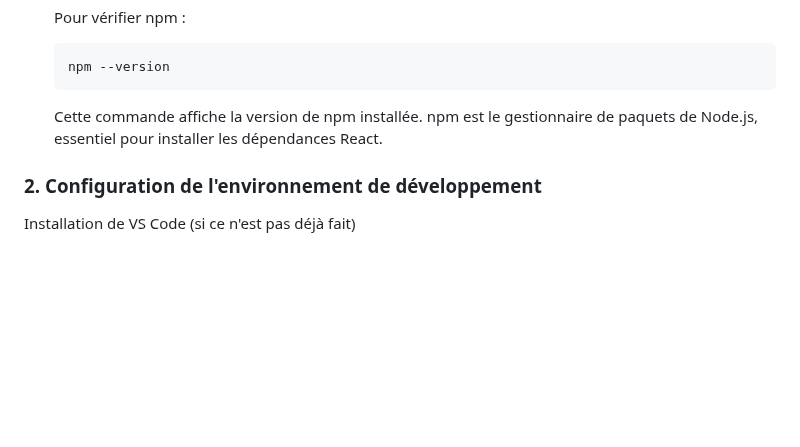
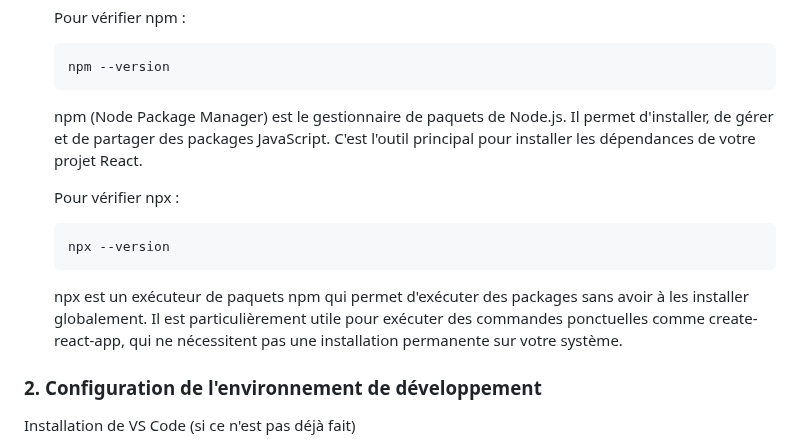
Before and after one commit to IMSET-Sousse/cours, a Markdown page: Logiciel de création de site web/TP1 Installation React.md, the part around the change. Drawn GitHub-style; blank space fills up the shorter version.

Commit message:
TP installation react

````diff
--- a/Logiciel de création de site web/TP1 Installation React.md
+++ b/Logiciel de création de site web/TP1 Installation React.md
@@ -40,7 +40,15 @@
    npm --version
    ```
 
-   Cette commande affiche la version de npm installée. npm est le gestionnaire de paquets de Node.js, essentiel pour installer les dépendances React.
+   npm (Node Package Manager) est le gestionnaire de paquets de Node.js. Il permet d'installer, de gérer et de partager des packages JavaScript. C'est l'outil principal pour installer les dépendances de votre projet React.
+
+   Pour vérifier npx :
+
+   ```bash
+   npx --version
+   ```
+
+   npx est un exécuteur de paquets npm qui permet d'exécuter des packages sans avoir à les installer globalement. Il est particulièrement utile pour exécuter des commandes ponctuelles comme create-react-app, qui ne nécessitent pas une installation permanente sur votre système.
 
 ### 2. Configuration de l'environnement de développement
 
````
